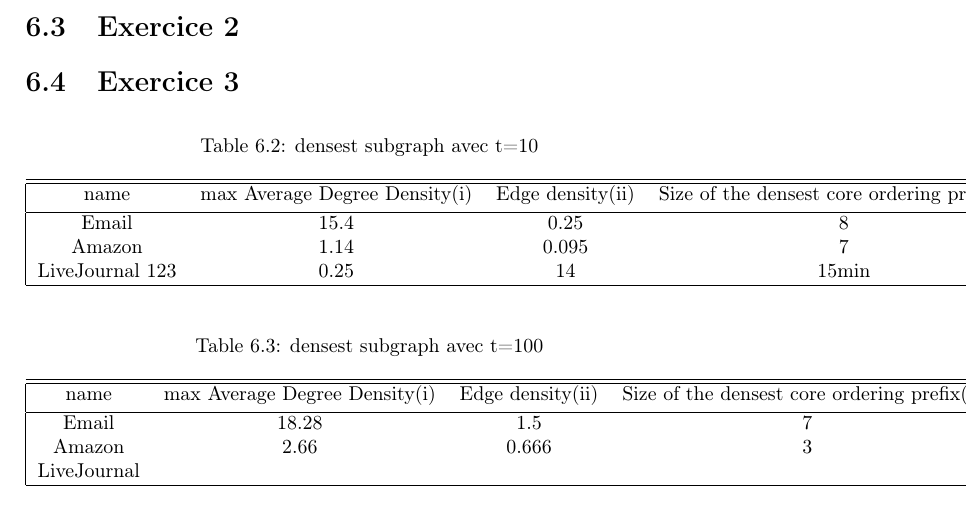
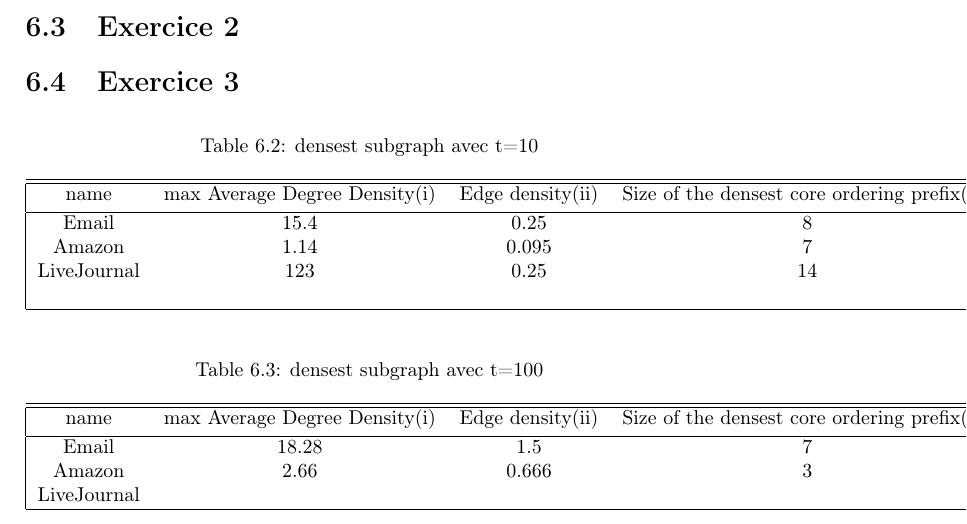
Before and after one commit to digoxine/graph, a LaTeX thesis (rapport_Shokoufeh_Memmi_cpa.tex): part of page 24 of 26, cut so that both start at the same text. Compiled offline with pdfLaTeX.

Commit message:
Update rapport_Shokoufeh_Memmi_cpa.tex

```diff
--- a/rapport_Shokoufeh_Memmi_cpa.tex
+++ b/rapport_Shokoufeh_Memmi_cpa.tex
@@ -475,7 +475,7 @@ name & max Average Degree Density(i)&Edge density(ii)&Size of the densest core o
 
 Email & 15.4 & 0.25 & 8 & 1s \\
 Amazon & 1.14 & 0.095 & 7 & 49s \\
-LiveJournal 123 & 0.25 &  14 & 15min &   \\
+LiveJournal & 123 & 0.25 &  14 & 15min &   \\
 
 \hline
 \end{tabular}
```
